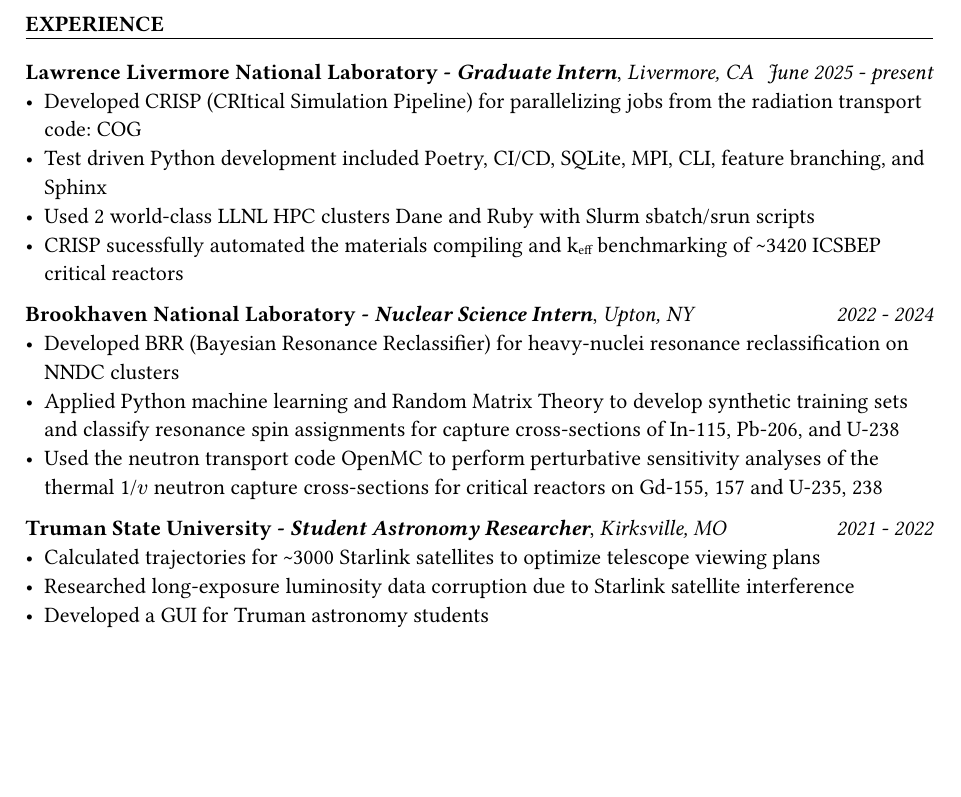
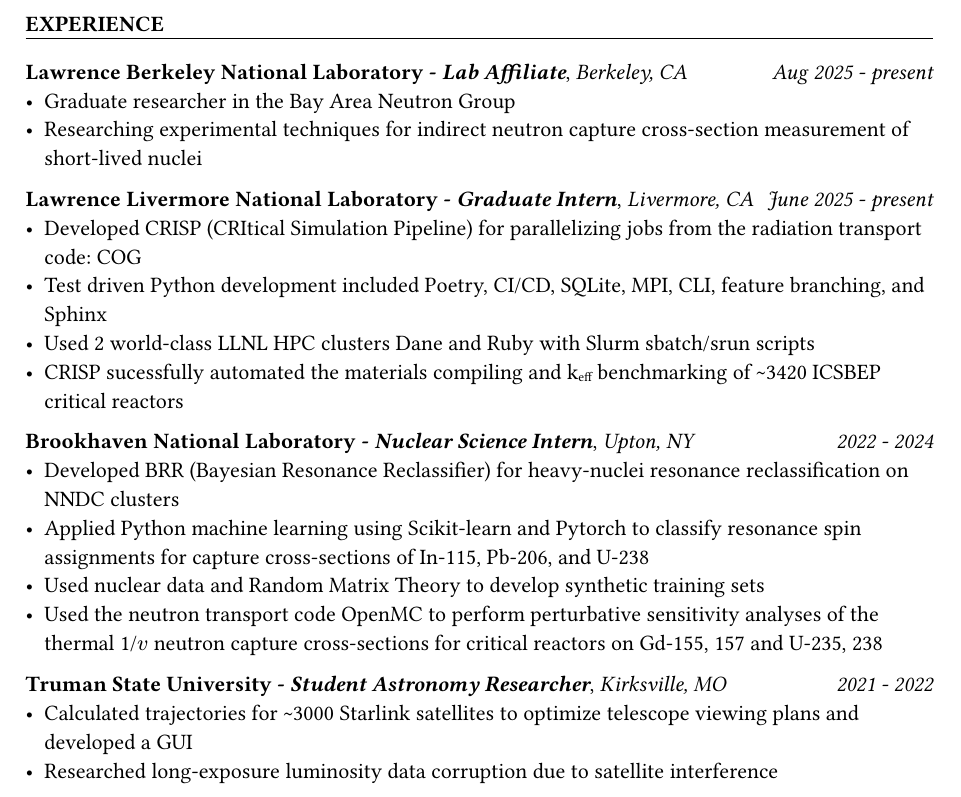
Before and after one commit to iqsnider/website, a Typst document (resume_v2/experience.typ, which reads resume_v2/education.typ): part of the page, cut so that both start at the same text, the shorter picture padded with empty space. The pictures show the PDF file resume_v2/experience.pdf that the author committed with the source.

Commit message:
impr: lab collector 😎

```diff
--- a/resume_v2/education.typ
+++ b/resume_v2/education.typ
@@ -3,7 +3,8 @@
 #lined_section("education")
 
 //#education_field("University of California, Berkeley", "Berkeley, CA", "August 2025 - present", "Ph.D. Nuclear Engineering", "--/4.00") \
-
+#education_field("University of California, Berkeley", "Berkeley, CA", "Aug 2025 - present", "Graduate Researcher in Nuclear Engineering", "--/4.00")
+\
 #education_field("Washington University in St. Louis", "St. Louis, MO", "May 2025", "B.S. Mechanical Engineering", "4.00/4.00")
 \
 #education_field("Truman State University", "Kirksville, MO", "Conferred: Dec 2024", "B.A. Physics, Mathematics Minor", "3.89/4.00")
--- a/resume_v2/experience.typ
+++ b/resume_v2/experience.typ
@@ -3,6 +3,8 @@
 #lined_section("experience")
 
 // #experience_field("Lawrence Berkeley National Laboratory", "Lab Affiliate", "Berkeley, CA", "August 2025 - present", text[Principal Investigator: Bethany Goldblum - _UC Berkeley_], list([Doctoral research.]))
+#experience_field("Lawrence Berkeley National Laboratory", "Lab Affiliate", "Berkeley, CA", "Aug 2025 - present", list([Graduate researcher in the Bay Area Neutron Group],
+[Researching experimental techniques for indirect neutron capture cross-section measurement of short-lived nuclei]))
 
 #experience_field("Lawrence Livermore National Laboratory", "Graduate Intern", "Livermore, CA", "June 2025 - present", list([Developed CRISP (CRItical Simulation Pipeline) for parallelizing jobs from the radiation transport code: COG],
 [Test driven Python development included Poetry, CI/CD, SQLite, MPI, CLI, feature branching, and Sphinx],[Used 2 world-class LLNL HPC clusters Dane and Ruby with Slurm sbatch/srun scripts],
@@ -14,7 +16,6 @@
   [Used nuclear data and Random Matrix Theory to develop synthetic training sets],
   [Used the neutron transport code OpenMC to perform perturbative sensitivity analyses of the thermal 1/$v$ neutron capture cross-sections for critical reactors on Gd-155, 157 and U-235, 238]))
 
-#experience_field("Truman State University", "Student Astronomy Researcher", "Kirksville, MO", "2021 - 2022", list([Calculated trajectories for \~3000 Starlink satellites to optimize telescope viewing plans],
-  [ Researched long-exposure luminosity data corruption due to Starlink satellite interference],
-  [ Developed a GUI for Truman astronomy students]
+#experience_field("Truman State University", "Student Astronomy Researcher", "Kirksville, MO", "2021 - 2022", list([Calculated trajectories for \~3000 Starlink satellites to optimize telescope viewing plans and developed a GUI],
+  [ Researched long-exposure luminosity data corruption due to satellite interference]
   ))
```
Also changed, not shown: resume_v2/Snider_Ian_resume_Sep2025.typ (renamed from resume_v2/Snider_Ian_resume_Aug2025.typ, +1 -1 lines), resume_v2/title.typ (+1 -1 lines), resume_v2/Snider_Ian_resume_Aug2025.pdf (deleted), resume_v2/Snider_Ian_resume_Sep2025.pdf (added), resume_v2/experience.pdf.
